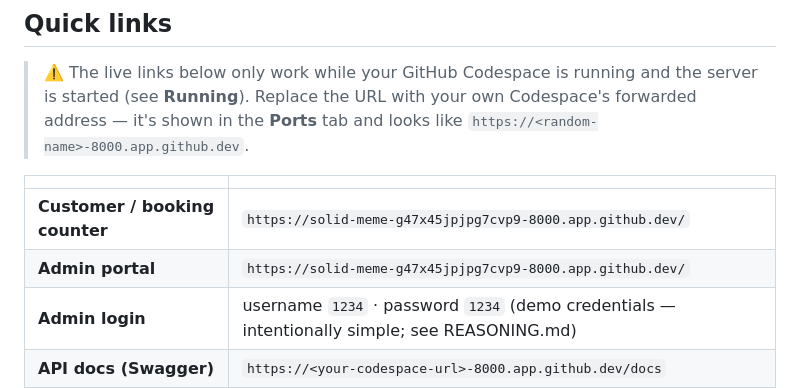
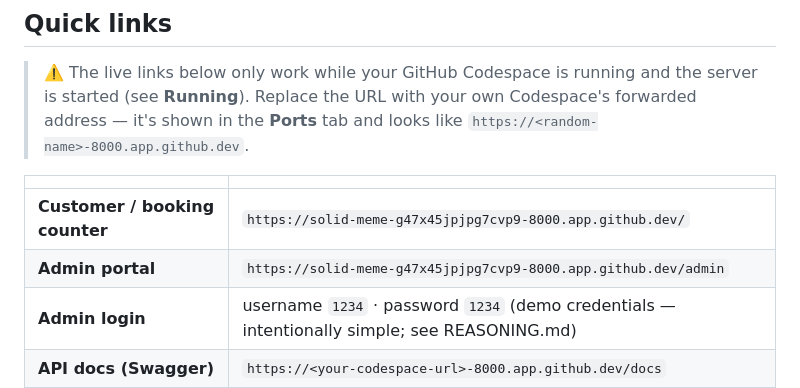
Before and after one commit to KanishkGupta777/AurigaIT, a Markdown page: README.md, the part around the change. Drawn GitHub-style.

Commit message:
Fix Admin portal URL in README
Updated the Admin portal URL in the README.

```diff
--- a/README.md
+++ b/README.md
@@ -14,7 +14,7 @@ convenience fee, and GST — with a full line-by-line bill breakup.
 | | |
 |---|---|
 | **Customer / booking counter** | `https://solid-meme-g47x45jpjpg7cvp9-8000.app.github.dev/` |
-| **Admin portal** | `https://solid-meme-g47x45jpjpg7cvp9-8000.app.github.dev/` |
+| **Admin portal** | `https://solid-meme-g47x45jpjpg7cvp9-8000.app.github.dev/admin` |
 | **Admin login** | username `1234` · password `1234` (demo credentials — intentionally simple; see REASONING.md) |
 | **API docs (Swagger)** | `https://<your-codespace-url>-8000.app.github.dev/docs` |
 
```
